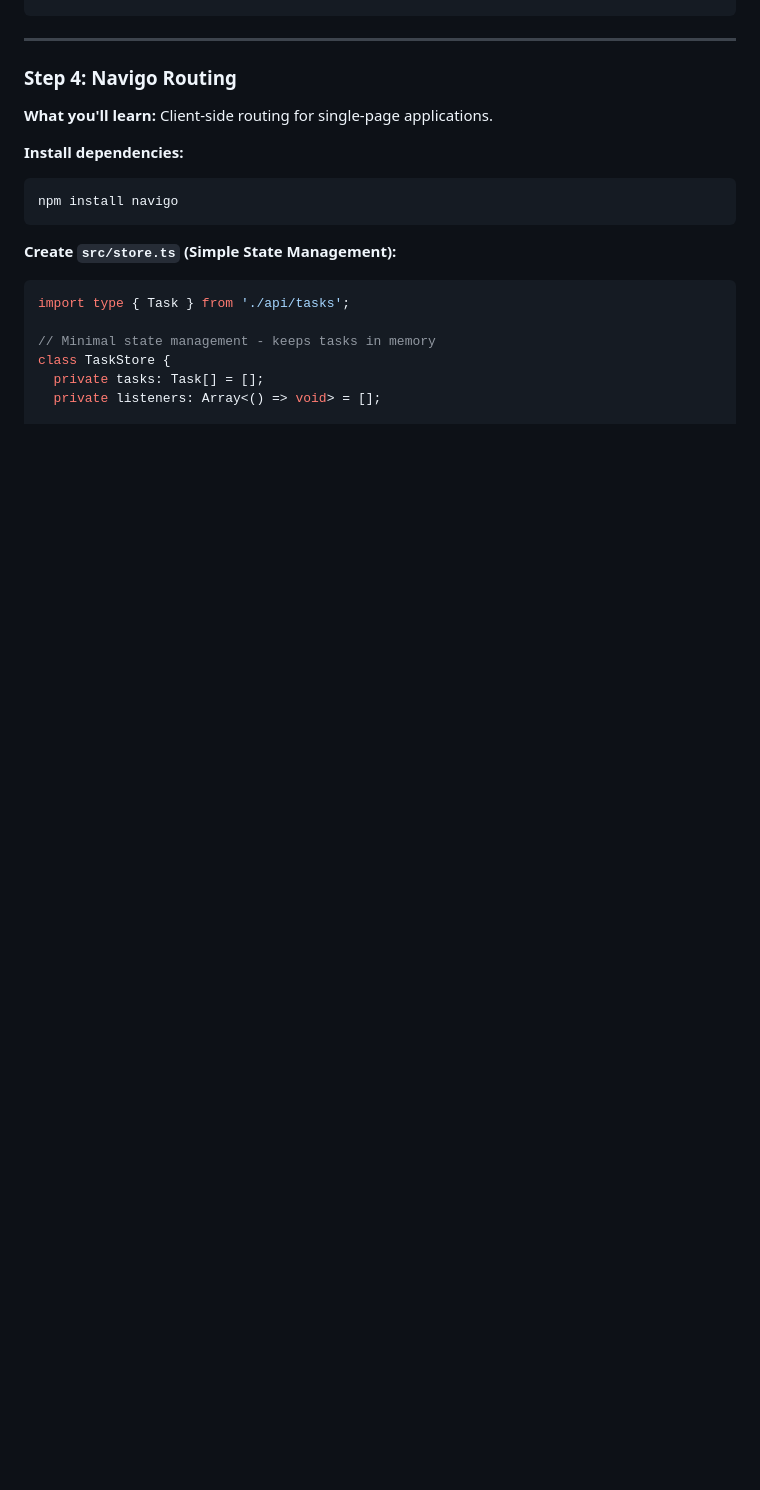
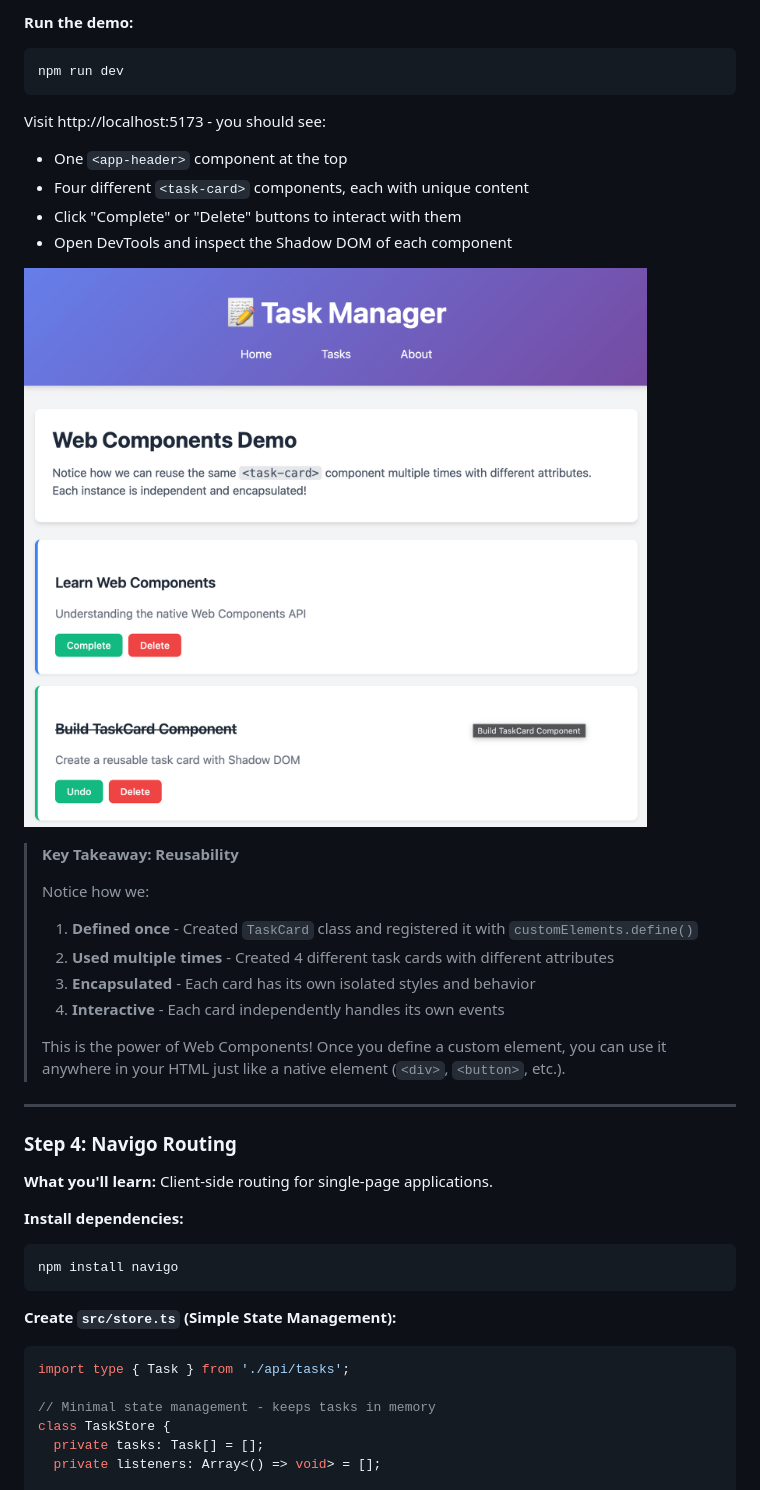
Before and after one commit to LeonardSchuler/webapp-tutorial, a Markdown page: README.md, the part around one of its changes. GitHub-like rendering; pictures changed too: images/webComponents.png (added); blank space fills up the shorter version.

````diff
--- a/README.md
+++ b/README.md
@@ -518,3 +626,25 @@ customElements.define('app-header', AppHeader);
+**Run the demo:**
+```bash
+npm run dev
+```
+
+Visit http://localhost:5173 - you should see:
+- One `<app-header>` component at the top
+- Four different `<task-card>` components, each with unique content
+- Click "Complete" or "Delete" buttons to interact with them
+- Open DevTools and inspect the Shadow DOM of each component
+
+![Web Compoment Demo](./images/webComponents.png)
+
+> **Key Takeaway: Reusability**
+>
+> Notice how we:
+> 1. **Defined once** - Created `TaskCard` class and registered it with `customElements.define()`
+> 2. **Used multiple times** - Created 4 different task cards with different attributes
+> 3. **Encapsulated** - Each card has its own isolated styles and behavior
+> 4. **Interactive** - Each card independently handles its own events
+>
+> This is the power of Web Components! Once you define a custom element, you can use it anywhere in your HTML just like a native element (`<div>`, `<button>`, etc.).
 
 ---
 
````
Also changed, not shown: other parts of README.md (+109 -1 lines).
